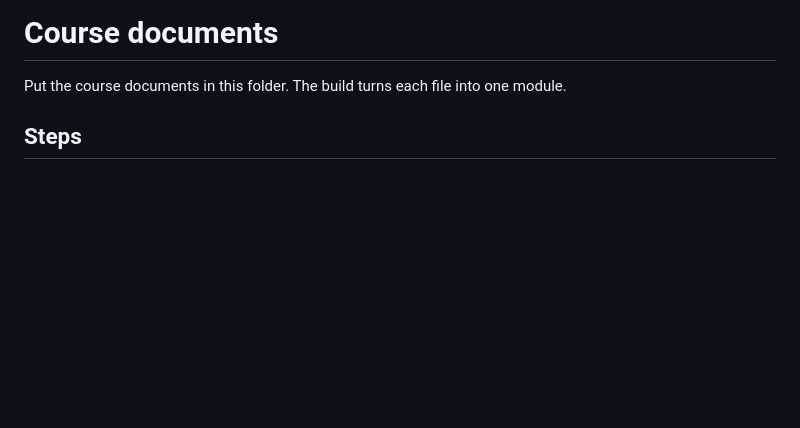
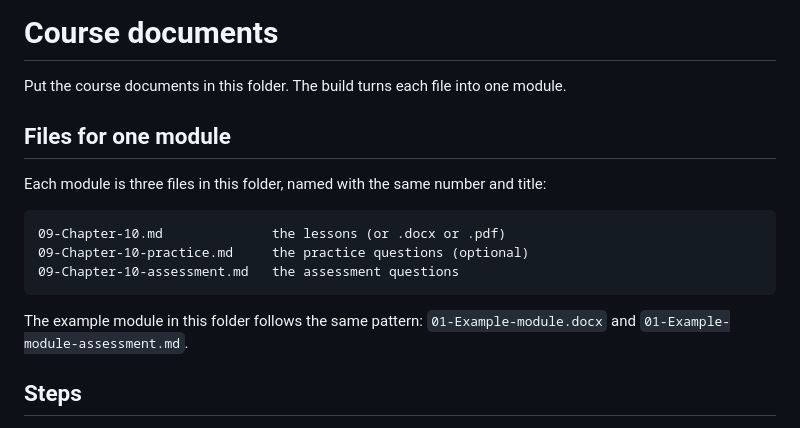
Before and after one commit to Daintta/Learning-Creation-Tool, a Markdown page: course-docs/README.md, the part around the change. Rendered like a GitHub page; blank space fills up the shorter version.

````diff
--- a/course-docs/README.md
+++ b/course-docs/README.md
@@ -1,6 +1,18 @@
 # Course documents
 
 Put the course documents in this folder. The build turns each file into one module.
+
+## Files for one module
+
+Each module is three files in this folder, named with the same number and title:
+
+```
+09-Chapter-10.md              the lessons (or .docx or .pdf)
+09-Chapter-10-practice.md     the practice questions (optional)
+09-Chapter-10-assessment.md   the assessment questions
+```
+
+The example module in this folder follows the same pattern: `01-Example-module.docx` and `01-Example-module-assessment.md`.
 
 ## Steps
 
````
Also changed, not shown: README.md (+6 -3 lines).
